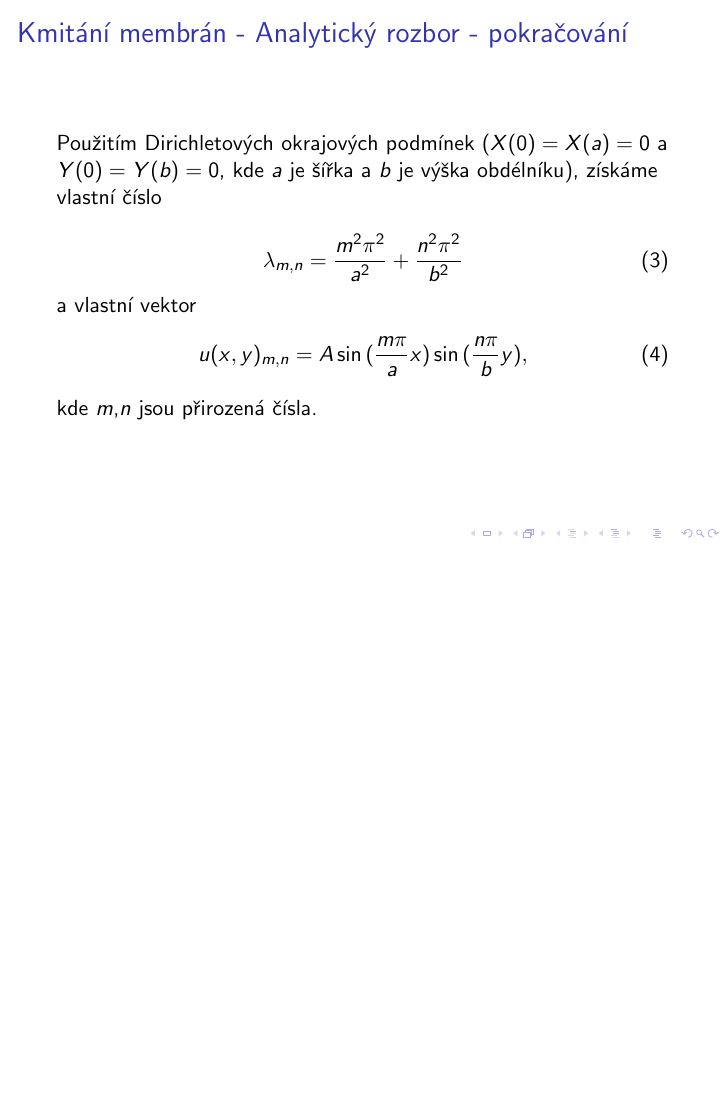
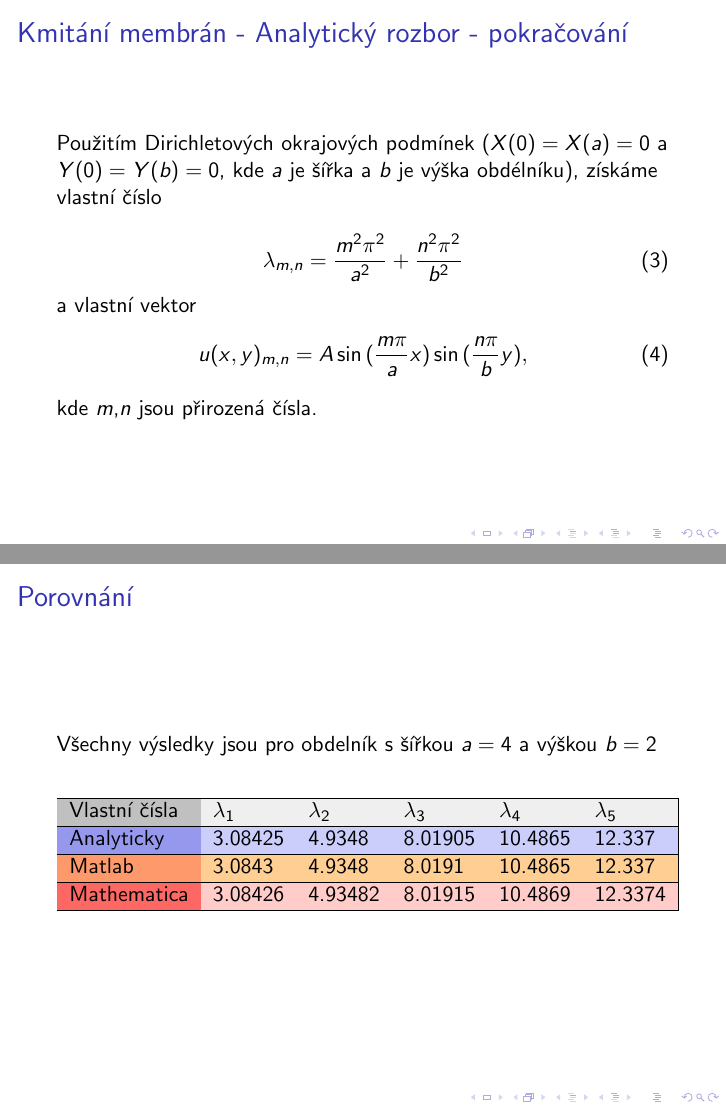
Before and after one commit to kureso/LastProject, LaTeX slides (Naposled.tex): page 12 of 20 before the commit and pages 12 and 13 of 21 after it, the two joined at a grey line, the shorter picture padded with empty space. Compiled offline with pdfLaTeX.

Commit message:
porovnání

```diff
--- a/Naposled.tex
+++ b/Naposled.tex
@@ -1,4 +1,4 @@
-\documentclass{beamer}
+\documentclass[xcolor=table]{beamer}
 \usepackage{amsmath}
 \usepackage{amssymb}
 \usepackage{physics}
@@ -142,7 +142,25 @@ u(x,y)_{m,n}=A\sin{(\frac{m\pi}{a}x)}\sin{(\frac{n\pi}{b}y)},
 kde $m$,$n$ jsou přirozená čísla.
 \end{frame}
 
+\begin{frame}
+\frametitle{Porovnání}
+Všechny výsledky jsou pro obdelník s šířkou $a=4$ a výškou $b=2$
 
+\begin{table}[]
+\begin{tabular}{|llllll|}
+\hline
+\rowcolor[HTML]{EFEFEF}
+\cellcolor[HTML]{C0C0C0}Vlastní čísla & $\lambda_1$      & $\lambda_2$        & $\lambda_3$    & $\lambda_4$    & $\lambda_5$     \\ \hline
+\rowcolor[HTML]{CBCEFB}
+\cellcolor[HTML]{9698ED}Analyticky    & 3.08425 & 4.9348  & 8.01905 & 10.4865 & 12.337  \\ \hline
+\rowcolor[HTML]{FFCE93}
+\cellcolor[HTML]{FE996B}Matlab        & 3.0843  & 4.9348  & 8.0191  & 10.4865 & 12.337  \\ \hline
+\rowcolor[HTML]{FFCCC9}
+\cellcolor[HTML]{FD6864}Mathematica   & 3.08426 & 4.93482 & 8.01915 & 10.4869 & 12.3374 \\ \hline
+\end{tabular}
+\end{table}
+
+\end{frame}
 
 \begin{frame}
 \frametitle{Kmitání membrán - Výsledky 1. část}
```
Also changed, not shown: Naposled.pdf, 1 other file.
